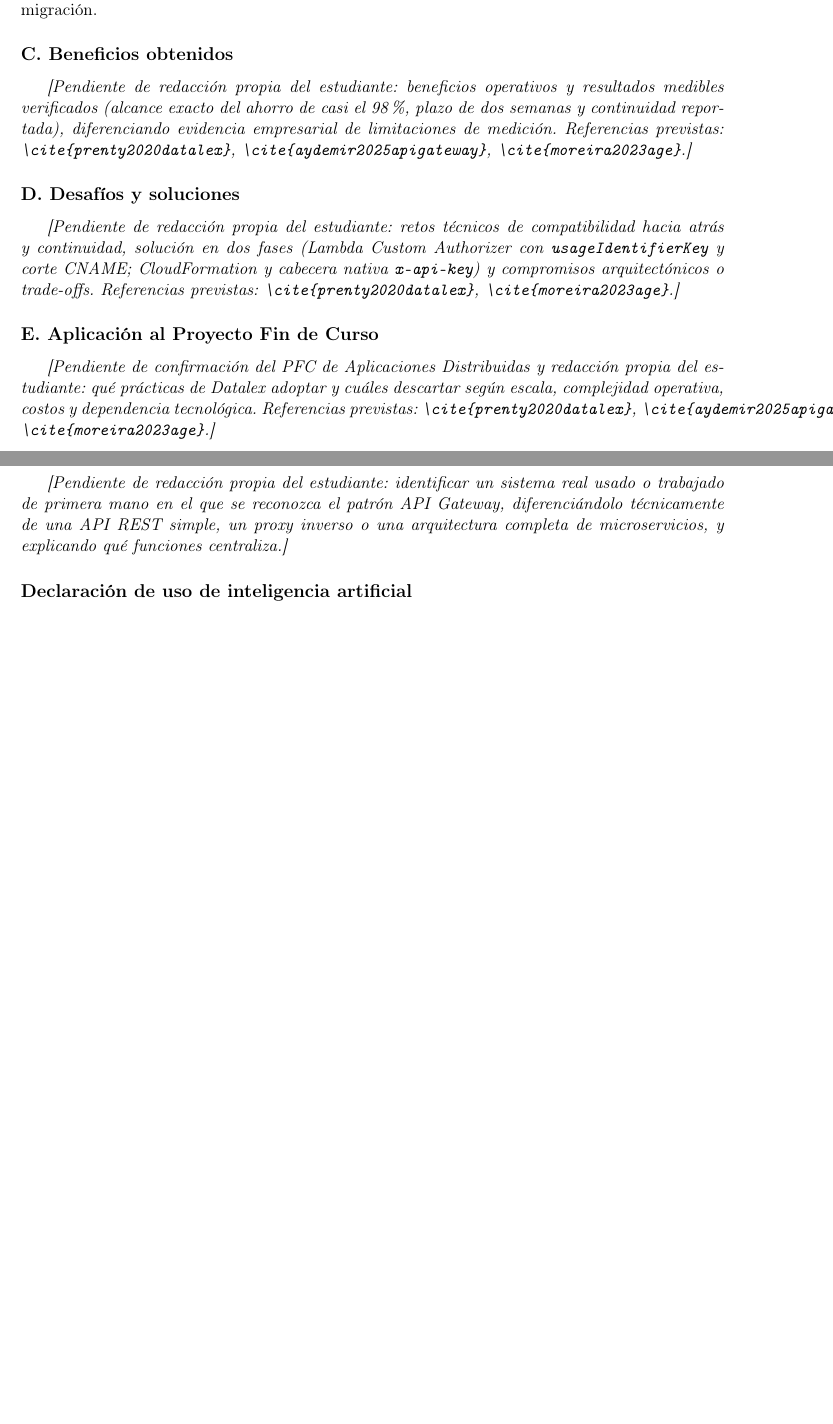
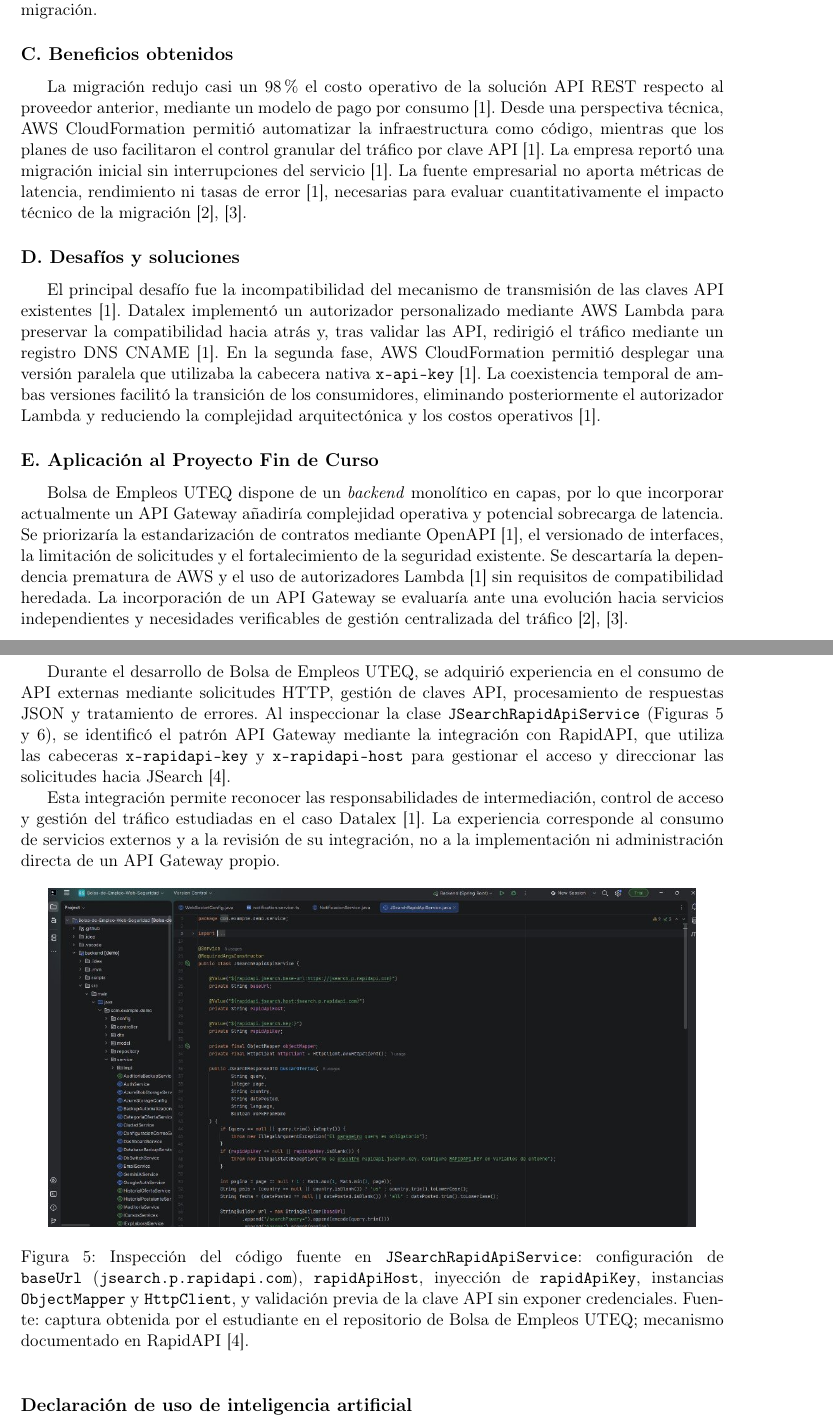
Before and after one commit to Luis-paca/FORM-IC-01-Investigaci-n-Individual-Arquitecturas-Distribuidas-en-la-Industria, a LaTeX document (docs/main.tex): two parts of pages 2 and 6 of 7 before the commit and two parts of pages 2 and 6 of 8 after it, joined at a grey line, cut so that both start at the same text, the shorter picture padded with empty space. Compiled offline with pdfLaTeX.

Commit message:
docs: incorporacion de ejemplo de primera mano y evidencias de RapidAPI Gateway

```diff
--- a/docs/main.tex
+++ b/docs/main.tex
@@ -72,13 +72,13 @@ Datalex es una empresa especializada en soluciones de comercio electr\'onico par
 La soluci\'on anterior presentaba limitaciones t\'ecnicas y econ\'omicas asociadas a contratos multianuales con pagos fijos, creaci\'on manual de API y ausencia de cuotas individuales~\cite{prenty2020datalex}. Amazon API Gateway permiti\'o adoptar un modelo de pago por consumo, compatibilidad con OpenAPI y gesti\'on granular del tr\'afico mediante planes de uso y mecanismos de \textit{throttling}~\cite{prenty2020datalex}. Estas capacidades justifican la elecci\'on desde una perspectiva de eficiencia operativa~\cite{aydemir2025apigateway,moreira2023age}. No obstante, se identifica como compromiso arquitect\'onico la dependencia tecnol\'ogica (\textit{vendor lock-in}) del ecosistema AWS, que podr\'ia incrementar la complejidad y los costos de una futura migraci\'on.
 
 \subsection*{C. Beneficios obtenidos}
-\textit{[Pendiente de redacci\'on propia del estudiante: beneficios operativos y resultados medibles verificados (alcance exacto del ahorro de casi el 98 \%, plazo de dos semanas y continuidad reportada), diferenciando evidencia empresarial de limitaciones de medici\'on. Referencias previstas: \texttt{\textbackslash cite\{prenty2020datalex\}}, \texttt{\textbackslash cite\{aydemir2025apigateway\}}, \texttt{\textbackslash cite\{moreira2023age\}}.]}
+La migraci\'on redujo casi un 98\% el costo operativo de la soluci\'on API REST respecto al proveedor anterior, mediante un modelo de pago por consumo~\cite{prenty2020datalex}. Desde una perspectiva t\'ecnica, AWS CloudFormation permiti\'o automatizar la infraestructura como c\'odigo, mientras que los planes de uso facilitaron el control granular del tr\'afico por clave API~\cite{prenty2020datalex}. La empresa report\'o una migraci\'on inicial sin interrupciones del servicio~\cite{prenty2020datalex}. La fuente empresarial no aporta m\'etricas de latencia, rendimiento ni tasas de error~\cite{prenty2020datalex}, necesarias para evaluar cuantitativamente el impacto t\'ecnico de la migraci\'on~\cite{aydemir2025apigateway,moreira2023age}.
 
 \subsection*{D. Desaf\'ios y soluciones}
-\textit{[Pendiente de redacci\'on propia del estudiante: retos t\'ecnicos de compatibilidad hacia atr\'as y continuidad, soluci\'on en dos fases (Lambda Custom Authorizer con \texttt{usageIdentifierKey} y corte CNAME; CloudFormation y cabecera nativa \texttt{x-api-key}) y compromisos arquitect\'onicos o \textit{trade-offs}. Referencias previstas: \texttt{\textbackslash cite\{prenty2020datalex\}}, \texttt{\textbackslash cite\{moreira2023age\}}.]}
+El principal desaf\'io fue la incompatibilidad del mecanismo de transmisi\'on de las claves API existentes~\cite{prenty2020datalex}. Datalex implement\'o un autorizador personalizado mediante AWS Lambda para preservar la compatibilidad hacia atr\'as y, tras validar las API, redirigi\'o el tr\'afico mediante un registro DNS CNAME~\cite{prenty2020datalex}. En la segunda fase, AWS CloudFormation permiti\'o desplegar una versi\'on paralela que utilizaba la cabecera nativa \texttt{x-api-key}~\cite{prenty2020datalex}. La coexistencia temporal de ambas versiones facilit\'o la transici\'on de los consumidores, eliminando posteriormente el autorizador Lambda y reduciendo la complejidad arquitect\'onica y los costos operativos~\cite{prenty2020datalex}.
 
 \subsection*{E. Aplicaci\'on al Proyecto Fin de Curso}
-\textit{[Pendiente de confirmaci\'on del PFC de Aplicaciones Distribuidas y redacci\'on propia del estudiante: qu\'e pr\'acticas de Datalex adoptar y cu\'ales descartar seg\'un escala, complejidad operativa, costos y dependencia tecnol\'ogica. Referencias previstas: \texttt{\textbackslash cite\{prenty2020datalex\}}, \texttt{\textbackslash cite\{aydemir2025apigateway\}}, \texttt{\textbackslash cite\{moreira2023age\}}.]}
+Bolsa de Empleos UTEQ dispone de un \textit{backend} monol\'itico en capas, por lo que incorporar actualmente un API Gateway a\~nadir\'ia complejidad operativa y potencial sobrecarga de latencia. Se priorizar\'ia la estandarizaci\'on de contratos mediante OpenAPI~\cite{prenty2020datalex}, el versionado de interfaces, la limitaci\'on de solicitudes y el fortalecimiento de la seguridad existente. Se descartar\'ia la dependencia prematura de AWS y el uso de autorizadores Lambda~\cite{prenty2020datalex} sin requisitos de compatibilidad heredada. La incorporaci\'on de un API Gateway se evaluar\'ia ante una evoluci\'on hacia servicios independientes y necesidades verificables de gesti\'on centralizada del tr\'afico~\cite{aydemir2025apigateway,moreira2023age}.
 
 \clearpage
 
@@ -121,4 +121,11 @@ Las Figuras~\ref{fig:evidencia_01} a~\ref{fig:evidencia_04} recogen las capturas
 \clearpage
 
 \subsection*{Ejemplo de un sistema conocido de primera mano}
-\textit{[Pendiente de redacci\'on propia del estudiante: identificar un sistema real usado o trabajado de primera mano en el que se reconozca el patr\'on API Gateway, diferenci\'andolo t\'ecnicamente de una API REST simple, un proxy inverso o una arquitectura completa de microservicios, y explicando qu\'e funciones centraliza.]}
+Durante el desarrollo de Bolsa de Empleos UTEQ, se adquiri\'o experiencia en el consumo de API externas mediante solicitudes HTTP, gesti\'on de claves API, procesamiento de respuestas JSON y tratamiento de errores. Al inspeccionar la clase \texttt{JSearchRapidApiService} (Figuras~\ref{fig:evidencia_05} y~\ref{fig:evidencia_06}), se identific\'o el patr\'on API Gateway mediante la integraci\'on con RapidAPI, que utiliza las cabeceras \texttt{x-rapidapi-key} y \texttt{x-rapidapi-host} para gestionar el acceso y direccionar las solicitudes hacia JSearch~\cite{rapidapi2025security}.
+
+Esta integraci\'on permite reconocer las responsabilidades de intermediaci\'on, control de acceso y gesti\'on del tr\'afico estudiadas en el caso Datalex~\cite{prenty2020datalex}. La experiencia corresponde al consumo de servicios externos y a la revisi\'on de su integraci\'on, no a la implementaci\'on ni administraci\'on directa de un API Gateway propio.
+
+\begin{figure}[htbp]
+  \centering
+  \includegraphics[width=0.92\linewidth]{evidencia_05_rapidapi_configuracion.png}
+  \caption{Inspecci\'on del c\'odigo fuente en \texttt{JSearchRapidApiService}: configuraci\'on de \texttt{baseUrl} (\texttt{jsearch.p.rapidapi.com}), \texttt{rapidApiHost}, inyecci\'on de \texttt{rapidApiKey}, instancias \texttt{ObjectMapper} y \texttt{HttpClient}, y validaci\'on previa de la clave API sin exponer credenciales. Fuente: captura obtenida por el estudiante en el repositorio de Bolsa de Empleos UTEQ; mecanismo documentado en RapidAPI~\cite{rapidapi2025security}.}
@@ -125,3 +139,5 @@ Las Figuras~\ref{fig:evidencia_01} a~\ref{fig:evidencia_04} recogen las capturas
+  \label{fig:evidencia_06}
+\end{figure}
 
 \subsection*{Declaraci\'on de uso de inteligencia artificial}
 Conforme a las normas de integridad acad\'emica del encuadre de la asignatura, la Tabla~\ref{tab:declaracion_ia} estructura el registro del apoyo recibido mediante herramientas de inteligencia artificial, pendiente de revisi\'on y confirmaci\'on final del estudiante.
```
Also changed, not shown: docs/referencias.bib (+8 -0 lines), docs/img/evidencia_05_rapidapi_configuracion.png (added), docs/img/evidencia_06_rapidapi_consumo.png (added), docs/main.tex (7 more changed lines).
